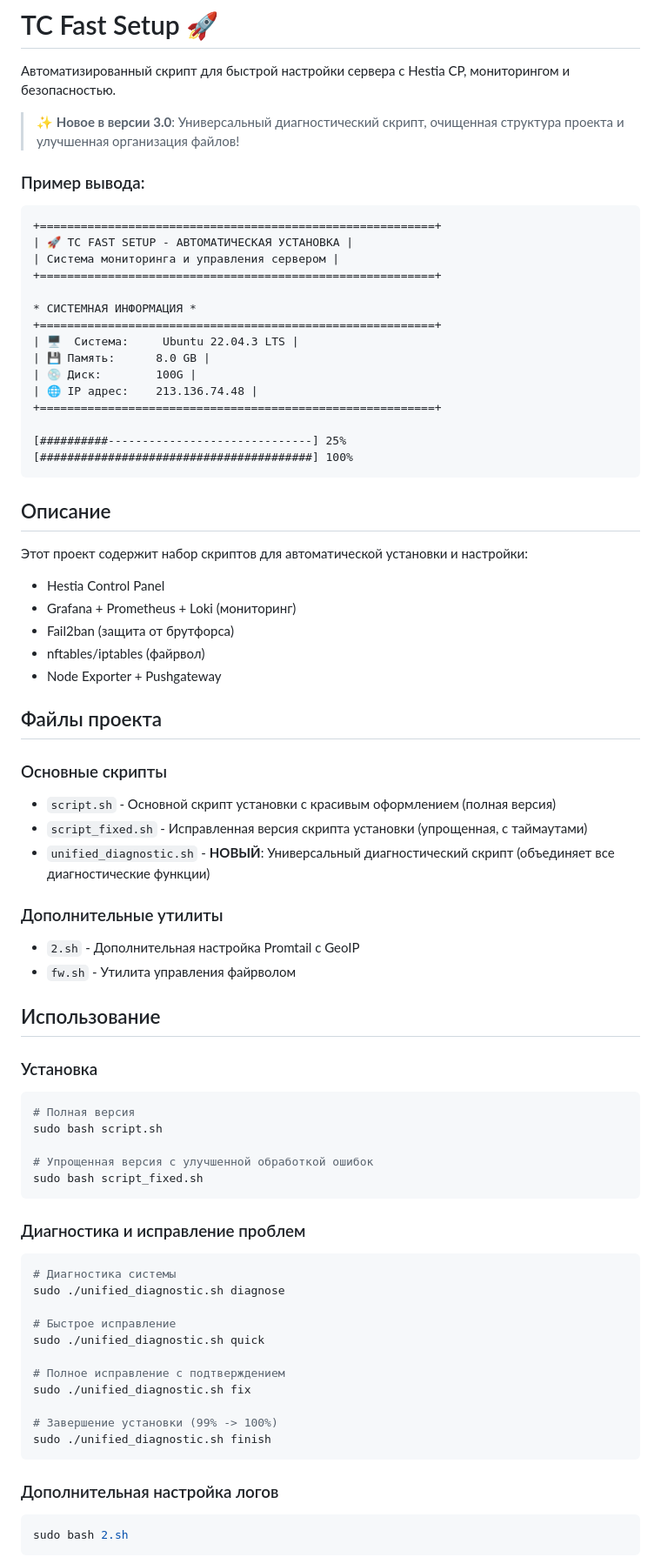
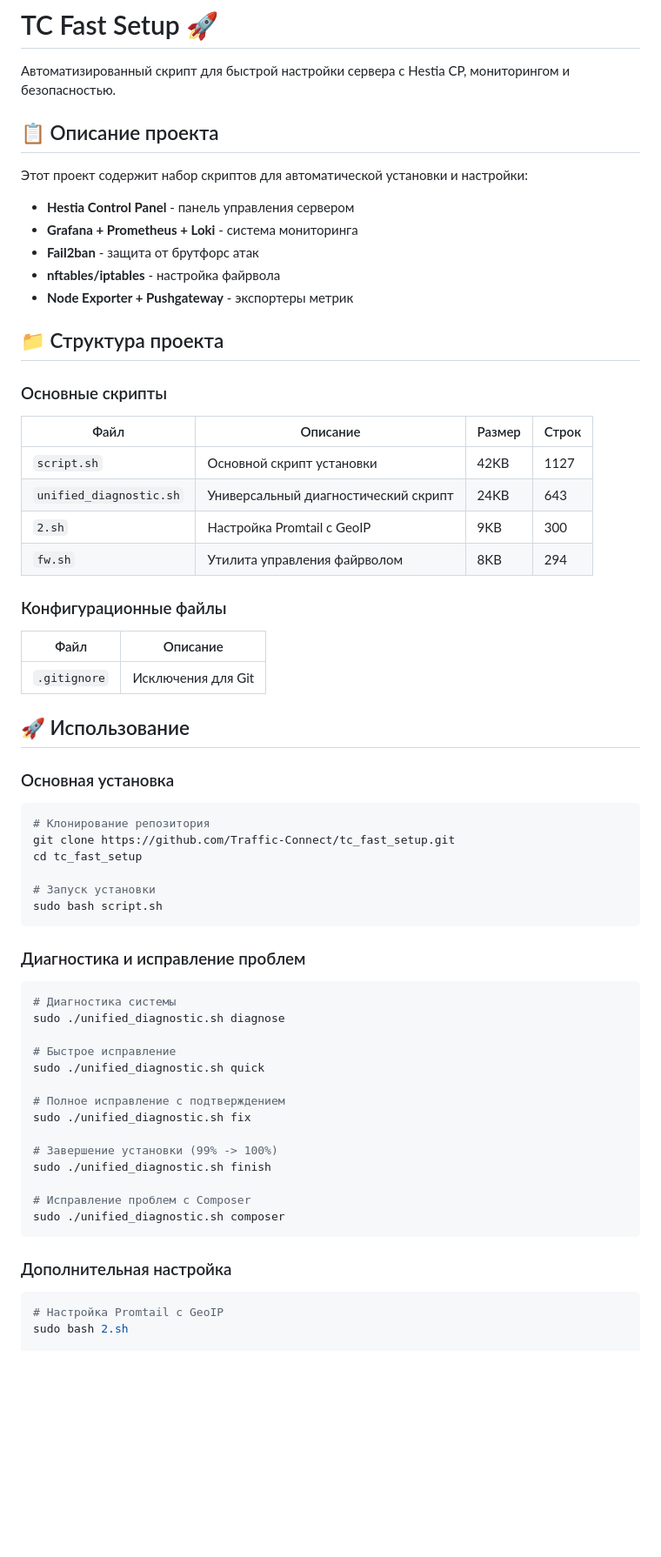
Before and after one commit to Traffic-Connect/tc_fast_setup, a Markdown page: README.md, the part around the change printed below. Shown: that part at 87% size. Drawn GitHub-style; blank space fills up the shorter version.

````diff
--- a/README.md
+++ b/README.md
@@ -2,59 +2,47 @@
 
 Автоматизированный скрипт для быстрой настройки сервера с Hestia CP, мониторингом и безопасностью.
 
-> ✨ **Новое в версии 3.0**: Универсальный диагностический скрипт, очищенная структура проекта и улучшенная организация файлов!
-
-### Пример вывода:
-```
-+==========================================================+
-| 🚀 TC FAST SETUP - АВТОМАТИЧЕСКАЯ УСТАНОВКА |
-| Система мониторинга и управления сервером |
-+==========================================================+
-
-* СИСТЕМНАЯ ИНФОРМАЦИЯ *
-+==========================================================+
-| 🖥️  Система:     Ubuntu 22.04.3 LTS |
-| 💾 Память:      8.0 GB |
-| 💿 Диск:        100G |
-| 🌐 IP адрес:    213.136.74.48 |
-+==========================================================+
-
-[##########------------------------------] 25%
-[########################################] 100%
-```
-
-## Описание
+## 📋 Описание проекта
 
 Этот проект содержит набор скриптов для автоматической установки и настройки:
-- Hestia Control Panel
-- Grafana + Prometheus + Loki (мониторинг)
-- Fail2ban (защита от брутфорса)
-- nftables/iptables (файрвол)
-- Node Exporter + Pushgateway
+- **Hestia Control Panel** - панель управления сервером
+- **Grafana + Prometheus + Loki** - система мониторинга
+- **Fail2ban** - защита от брутфорс атак
+- **nftables/iptables** - настройка файрвола
+- **Node Exporter + Pushgateway** - экспортеры метрик
 
-## Файлы проекта
+## 📁 Структура проекта
 
 ### Основные скрипты
-- `script.sh` - Основной скрипт установки с красивым оформлением (полная версия)
-- `script_fixed.sh` - Исправленная версия скрипта установки (упрощенная, с таймаутами)
-- `unified_diagnostic.sh` - **НОВЫЙ**: Универсальный диагностический скрипт (объединяет все диагностические функции)
 
-### Дополнительные утилиты
-- `2.sh` - Дополнительная настройка Promtail с GeoIP
-- `fw.sh` - Утилита управления файрволом
+| Файл | Описание | Размер | Строк |
+|------|----------|--------|-------|
+| `script.sh` | Основной скрипт установки | 42KB | 1127 |
+| `unified_diagnostic.sh` | Универсальный диагностический скрипт | 24KB | 643 |
+| `2.sh` | Настройка Promtail с GeoIP | 9KB | 300 |
+| `fw.sh` | Утилита управления файрволом | 8KB | 294 |
 
-## Использование
+### Конфигурационные файлы
 
-### Установка
+| Файл | Описание |
+|------|----------|
+| `.gitignore` | Исключения для Git |
+
+## 🚀 Использование
+
+### Основная установка
+
 ```bash
-# Полная версия
+# Клонирование репозитория
+git clone https://github.com/Traffic-Connect/tc_fast_setup.git
+cd tc_fast_setup
+
+# Запуск установки
 sudo bash script.sh
-
-# Упрощенная версия с улучшенной обработкой ошибок
-sudo bash script_fixed.sh
 ```
 
 ### Диагностика и исправление проблем
+
 ```bash
 # Диагностика системы
 sudo ./unified_diagnostic.sh diagnose
@@ -67,10 +55,14 @@ sudo ./unified_diagnostic.sh fix
 
 # Завершение установки (99% -> 100%)
 sudo ./unified_diagnostic.sh finish
+
+# Исправление проблем с Composer
+sudo ./unified_diagnostic.sh composer
 ```
 
-### Дополнительная настройка логов
+### Дополнительная настройка
+
 ```bash
+# Настройка Promtail с GeoIP
 sudo bash 2.sh
-```
 
````
Also changed, not shown: other parts of README.md (+129 -45 lines).
